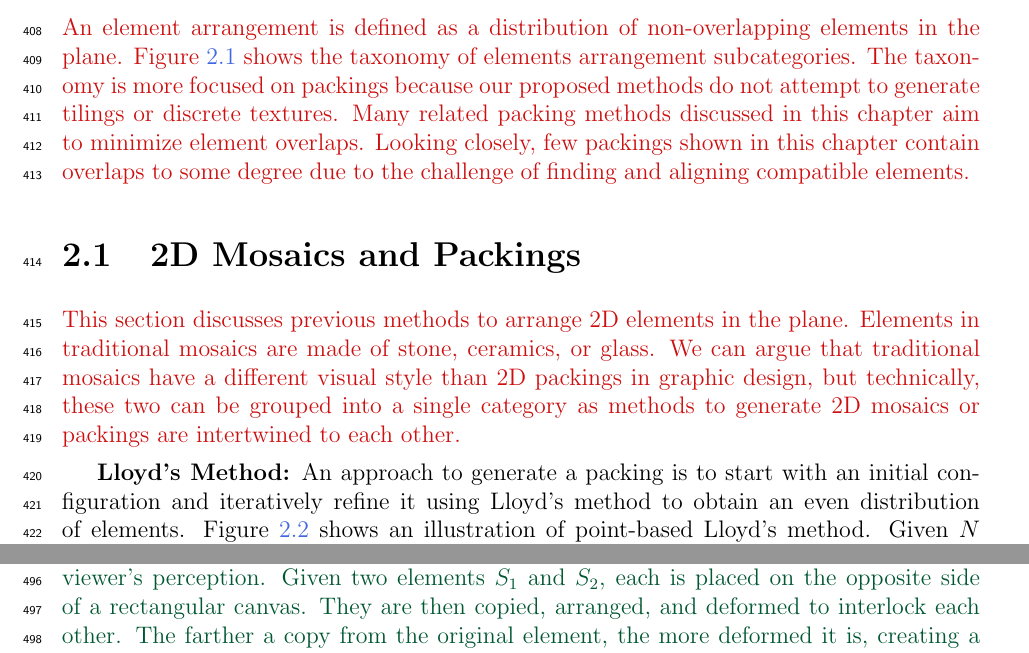
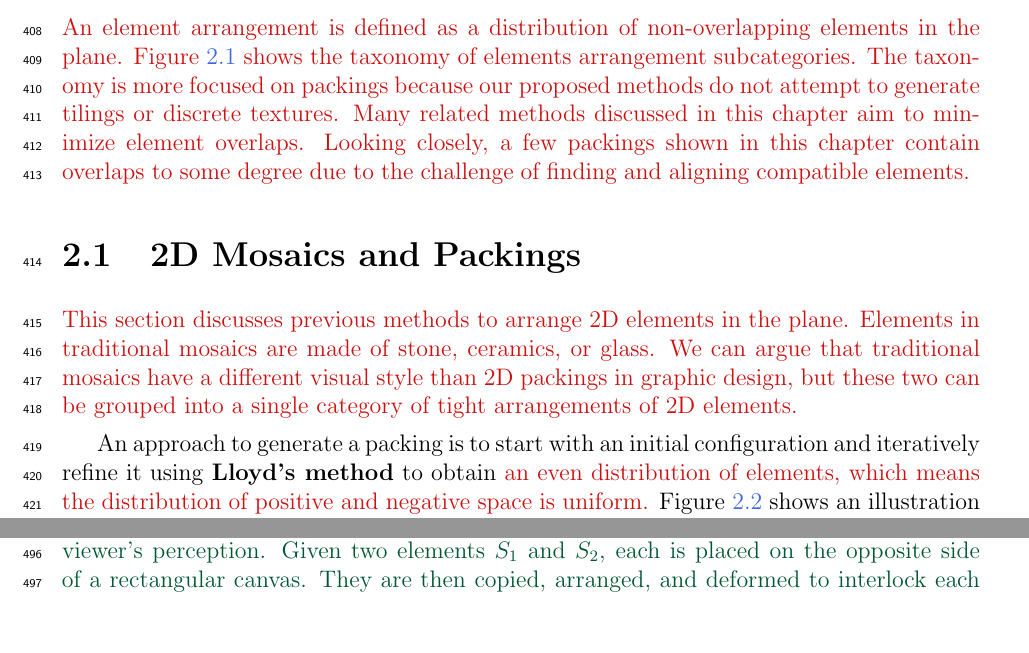
Before and after one commit to azer89/UWaterloo_PhD_Thesis, a LaTeX thesis (thesis.tex, which reads 02_related_work.tex): two parts of pages 28 and 34 of 149 before the commit and two parts of pages 28 and 30 of 151 after it, joined at a grey line, cut so that both start at the same text. Compiled offline with pdfLaTeX.

Commit message:
Update 02_related_work.tex

```diff
--- a/02_related_work.tex
+++ b/02_related_work.tex
@@ -21,8 +21,8 @@ An informal taxonomy of element arrangements with the focus on element packings.
 An element arrangement is defined as a distribution of non-overlapping elements in the plane.
 Figure~\ref{fig_taxonomy} shows the taxonomy of elements arrangement subcategories.
 The taxonomy is more focused on packings because our proposed methods do not attempt to generate tilings or discrete textures.
-Many related packing methods discussed in this chapter aim to minimize element overlaps.
-Looking closely, few packings shown in this chapter
+Many related methods discussed in this chapter aim to minimize element overlaps.
+Looking closely, a few packings shown in this chapter
 contain overlaps to some degree due to the challenge of
 finding and aligning compatible elements.
 }
@@ -36,13 +36,11 @@ finding and aligning compatible elements.
 This section discusses previous methods to arrange 2D elements in the plane.
 Elements in traditional mosaics are made of stone, ceramics, or glass.
 We can argue that traditional mosaics have a different visual style than 2D packings in graphic design,
-but technically, these two can be grouped into a single category
-as methods to generate 2D mosaics or packings are intertwined to each other.
+but these two can be grouped into a single category of tight arrangements of 2D elements.
 }
 
-\textbf{Lloyd's Method:}
-An approach to generate a packing is to start with an initial configuration and iteratively refine it using Lloyd's method
-to obtain an even distribution of elements.
+An approach to generate a packing is to start with an initial configuration and iteratively refine it using \textbf{Lloyd's method}
+to obtain \nnewtext{an even distribution of elements, which means the distribution of positive and negative space is uniform.}
 Figure~\ref{fig_lloyds_method} shows an illustration of point-based Lloyd's method.
 Given $N$ point elements,
 we first compute a \textit{Voronoi diagram} that partitions the plane into $N$ regions such that
```
Also changed, not shown: 02_related_work.tex (4 more changed lines).
